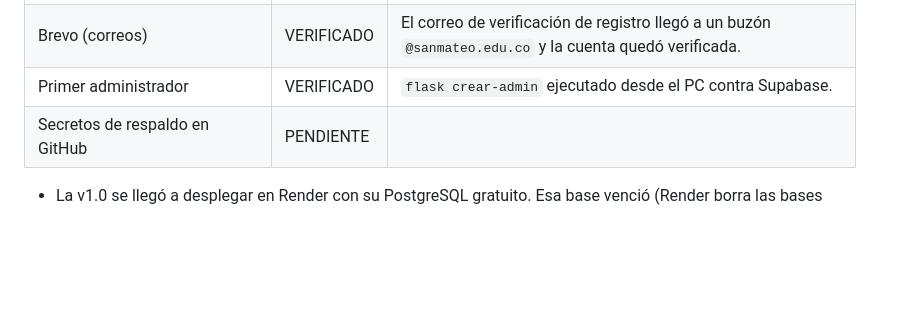
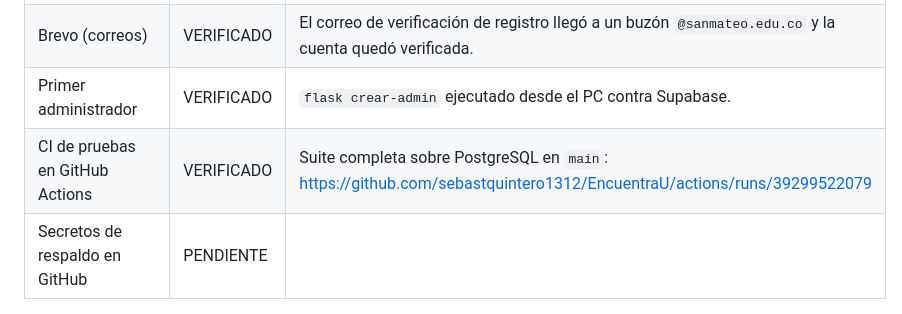
Before and after one commit to sebastquintero1312/EncuentraU, a Markdown page: docs/DEPLOYMENT.md, the part around the change. Drawn GitHub-style; blank space fills up the shorter version.

Commit message:
Documentación: CI de GitHub Actions verificada en main
Co-Authored-By: Claude Opus 5.5 <noreply@anthropic.com>

```diff
--- a/docs/DEPLOYMENT.md
+++ b/docs/DEPLOYMENT.md
@@ -13,6 +13,7 @@ URL pública: **https://encuentrau.onrender.com**
 | Cookie de sesión `Secure; HttpOnly; SameSite=Lax` | VERIFICADO | `GET /api/auth/csrf-token`. |
 | Brevo (correos) | VERIFICADO | El correo de verificación de registro llegó a un buzón `@sanmateo.edu.co` y la cuenta quedó verificada. |
 | Primer administrador | VERIFICADO | `flask crear-admin` ejecutado desde el PC contra Supabase. |
+| CI de pruebas en GitHub Actions | VERIFICADO | Suite completa sobre PostgreSQL en `main`: https://github.com/sebastquintero1312/EncuentraU/actions/runs/39299522079 |
 | Secretos de respaldo en GitHub | PENDIENTE | |
 
 - La v1.0 se llegó a desplegar en Render con su PostgreSQL gratuito. Esa base venció (Render borra las bases gratuitas a los 30 días).
```
Also changed, not shown: docs/DATABASE.md (+1 -1 lines).
